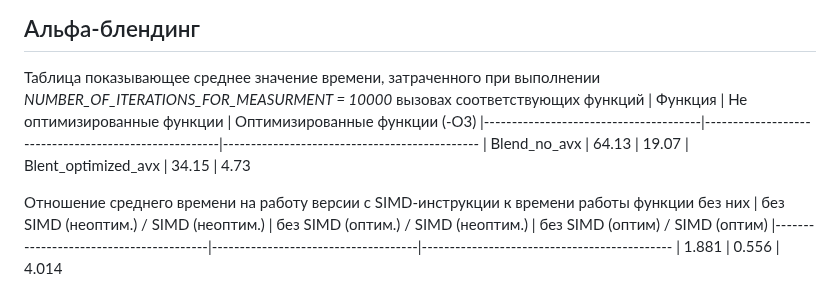
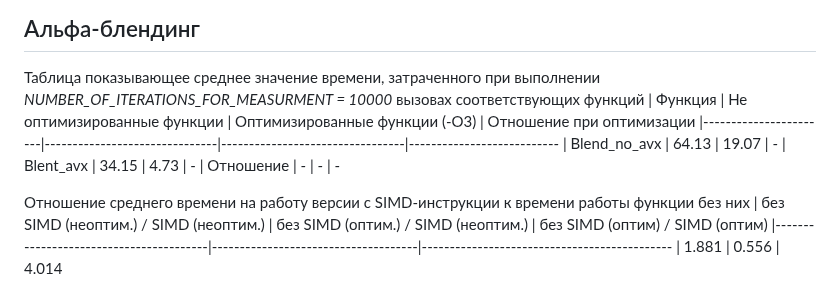
Before and after one commit to ArsenySamoylov/Asm, a Markdown page: SIMD/README.md, the part around the change. Drawn GitHub-style.

```diff
--- a/SIMD/README.md
+++ b/SIMD/README.md
@@ -67,10 +67,11 @@ SIMD-инструкции позволяют выполнять арифмети
 ## Альфа-блендинг
 
 Таблица показывающее среднее значение времени, затраченного при выполнении *NUMBER_OF_ITERATIONS_FOR_MEASURMENT = 10000* вызовах соответствующих функций
-| Функция				| Не оптимизированные функции			       | Оптимизированные функции (-O3)
-|---------------------------------------|------------------------------------------------------|----------------------------------------------
-| Blend_no_avx				| 64.13						       | 19.07
-| Blent_optimized_avx		        | 34.15                                                | 4.73
+| Функция		| Не оптимизированные функции	| Оптимизированные функции (-O3)  | Отношение при оптимизации
+|-----------------------|-------------------------------|---------------------------------|---------------------------
+| Blend_no_avx		| 64.13				| 19.07		 		  | -
+| Blent_avx		| 34.15                         | 4.73				  | -
+| Отношение		| -				| -				  | -
 
 Отношение среднего времени на работу версии с SIMD-инструкции к времени работы функции без них
 |  без SIMD (неоптим.) / SIMD (неоптим.) | без SIMD (оптим.) / SIMD (неоптим.) | без SIMD (оптим) / SIMD (оптим)
```
